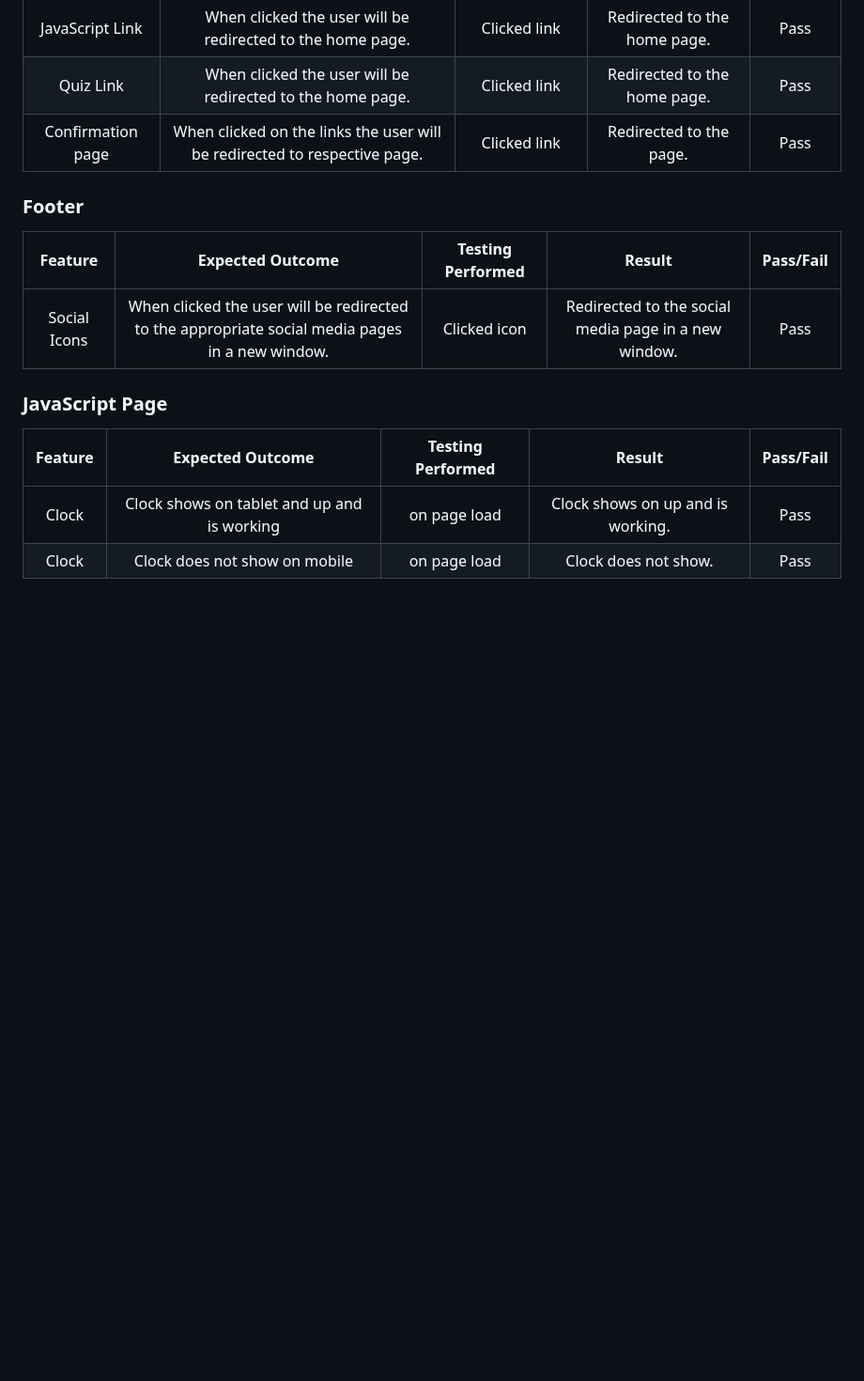
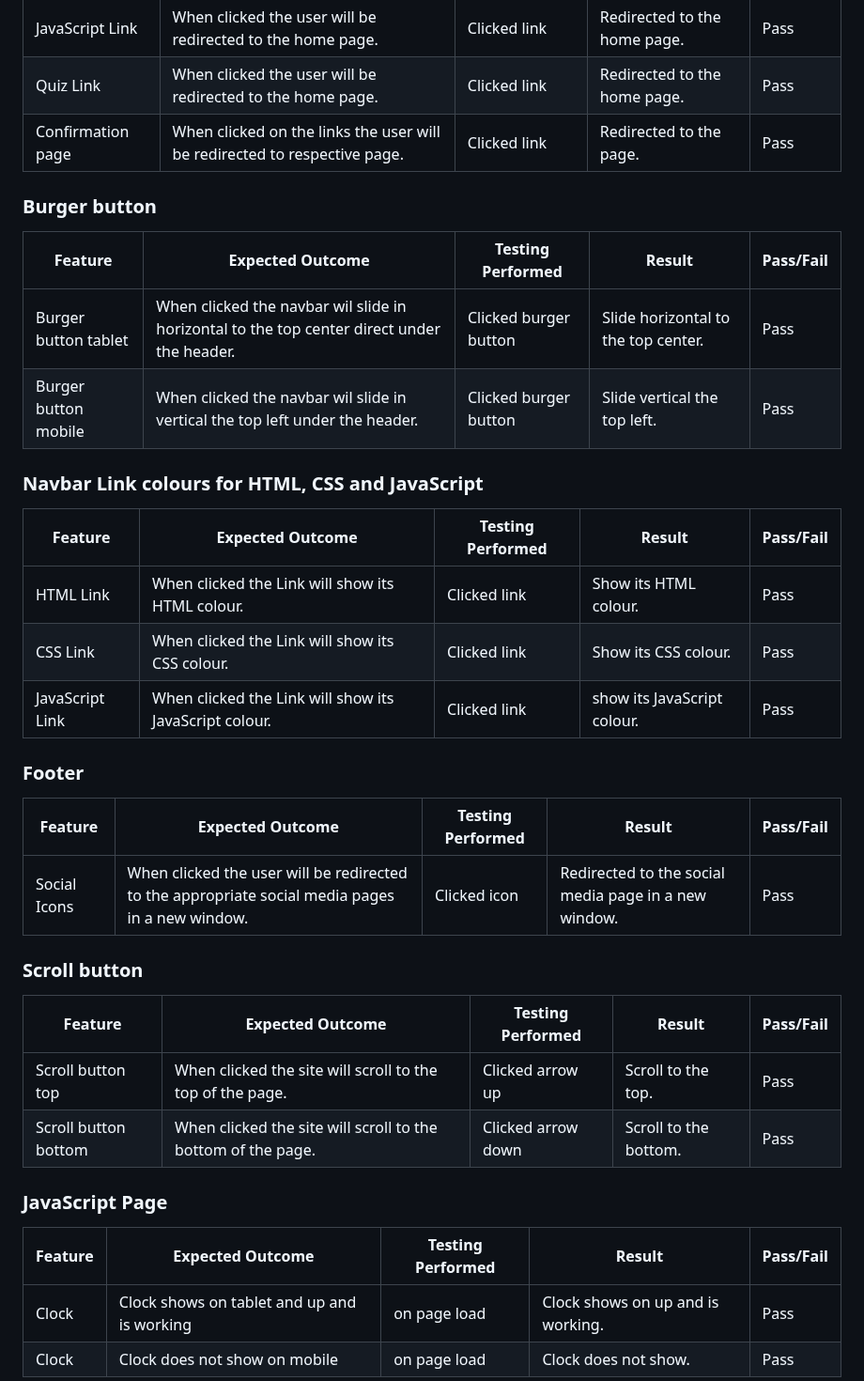
Before and after one commit to Lorenz-127/Student-X, a Markdown page: testing.md, the part around one of its changes. Shown at 94% size. Rendered like a GitHub page; blank space fills up the shorter version.

```diff
--- a/testing.md
+++ b/testing.md
@@ -159,16 +159,38 @@ Additional testing was taken by friends and family on a variety of devices and s
 | Quiz Link | When clicked the user will be redirected to the home page.| Clicked link | Redirected to the home page. | Pass |
 | Confirmation page | When clicked on the links the user will be redirected to respective page.| Clicked link | Redirected to the page. | Pass |
 
+### Burger button
+
+| Feature | Expected Outcome | Testing Performed | Result | Pass/Fail |
+| --- | --- | --- | --- | --- |
+| Burger button tablet | When clicked the navbar wil slide in horizontal to the top center direct under the header. | Clicked  burger button | Slide horizontal to the top center. | Pass |
+| Burger button mobile | When clicked the navbar wil slide in vertical the top left under the header. | Clicked  burger button | Slide vertical the top left. | Pass |
+
+### Navbar Link colours for HTML, CSS and JavaScript
+
+| Feature | Expected Outcome | Testing Performed | Result | Pass/Fail |
+| --- | --- | --- | --- | --- |
+| HTML Link | When clicked the Link will show its HTML colour. | Clicked link | Show its HTML colour. | Pass |
+| CSS Link | When clicked the Link will show its CSS colour. | Clicked link | Show its CSS colour. | Pass |
+| JavaScript Link | When clicked the Link will show its JavaScript colour. | Clicked link | show its JavaScript colour. | Pass |
+
 ### Footer
 
 | Feature | Expected Outcome | Testing Performed | Result | Pass/Fail |
-| :---: | :---: | :---: | :---: | :---: |
+| --- | --- | --- | --- | --- |
 | Social Icons | When clicked the user will be redirected to the appropriate social media pages in a new window. | Clicked icon | Redirected to the social media page in a new window. | Pass |
+
+### Scroll button
+
+| Feature | Expected Outcome | Testing Performed | Result | Pass/Fail |
+| --- | --- | --- | --- | --- |
+| Scroll button top | When clicked the site will scroll to the top of the page. | Clicked arrow up | Scroll to the top. | Pass |
+| Scroll button bottom | When clicked the site will scroll to the bottom of the page. | Clicked arrow down | Scroll to the bottom. | Pass |
 
 ### JavaScript Page
 
 | Feature | Expected Outcome | Testing Performed | Result | Pass/Fail |
-| :---: | :---: | :---: | :---: | :---: |
+| --- | --- | --- | --- | --- |
 | Clock | Clock shows on tablet and up and is working | on page load | Clock shows on up and is working. | Pass |
 | Clock | Clock does not show on mobile | on page load | Clock does not show. | Pass |
 
```
Also changed, not shown: other parts of testing.md (+11 -11 lines), README.md (+4 -3 lines).
